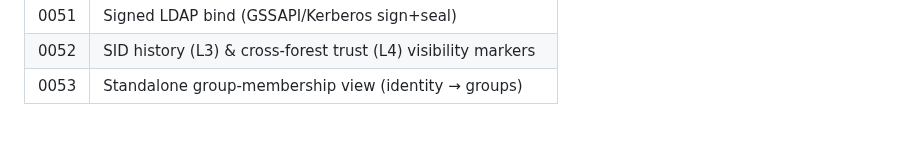
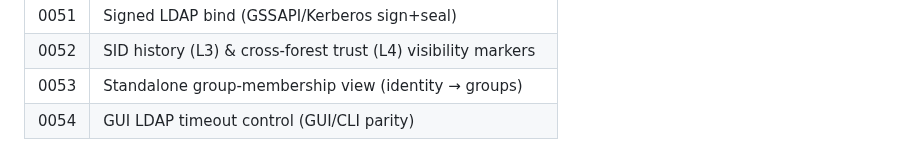
Before and after one commit to Birgerson/stars-ad-permission-analyzer, a Markdown page: docs/adr/README.md, the part around the change. Drawn GitHub-style.

```diff
--- a/docs/adr/README.md
+++ b/docs/adr/README.md
@@ -63,3 +63,4 @@ All ADRs are written in US English, matching the repository-wide language conven
 | 0051 | Signed LDAP bind (GSSAPI/Kerberos sign+seal) |
 | 0052 | SID history (L3) & cross-forest trust (L4) visibility markers |
 | 0053 | Standalone group-membership view (identity → groups) |
+| 0054 | GUI LDAP timeout control (GUI/CLI parity) |
```
Also changed, not shown: docs/adr/0054-gui-ldap-timeout-control.md (added, +64 -0 lines), docs/technical-documentation.md (+7 -0 lines).
